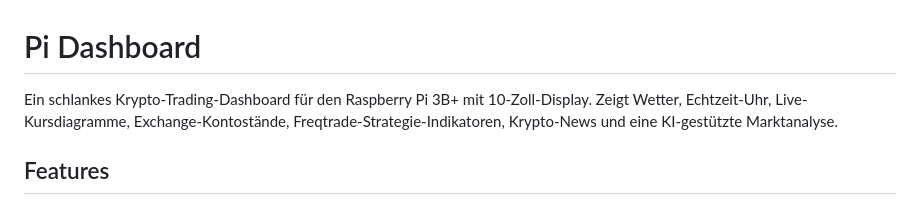
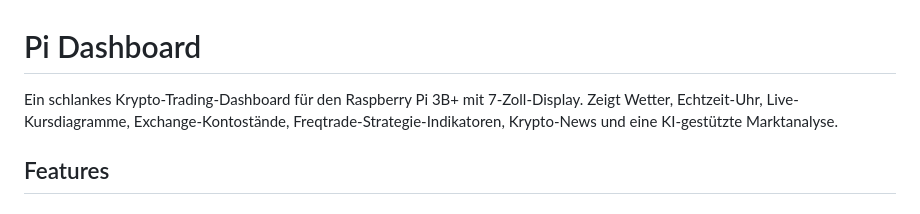
Before and after one commit to mp-pug/pi-desktop, a Markdown page: README.md, the part around the change. Drawn GitHub-style.

Commit message:
Fix: correct display size from 10" to 7"
Co-Authored-By: Claude Sonnet 4.6 <noreply@anthropic.com>

```diff
--- a/README.md
+++ b/README.md
@@ -1,6 +1,6 @@
 # Pi Dashboard
 
-Ein schlankes Krypto-Trading-Dashboard für den Raspberry Pi 3B+ mit 10-Zoll-Display.
+Ein schlankes Krypto-Trading-Dashboard für den Raspberry Pi 3B+ mit 7-Zoll-Display.
 Zeigt Wetter, Echtzeit-Uhr, Live-Kursdiagramme, Exchange-Kontostände, Freqtrade-Strategie-Indikatoren, Krypto-News und eine KI-gestützte Marktanalyse.
 
 ## Features
```
